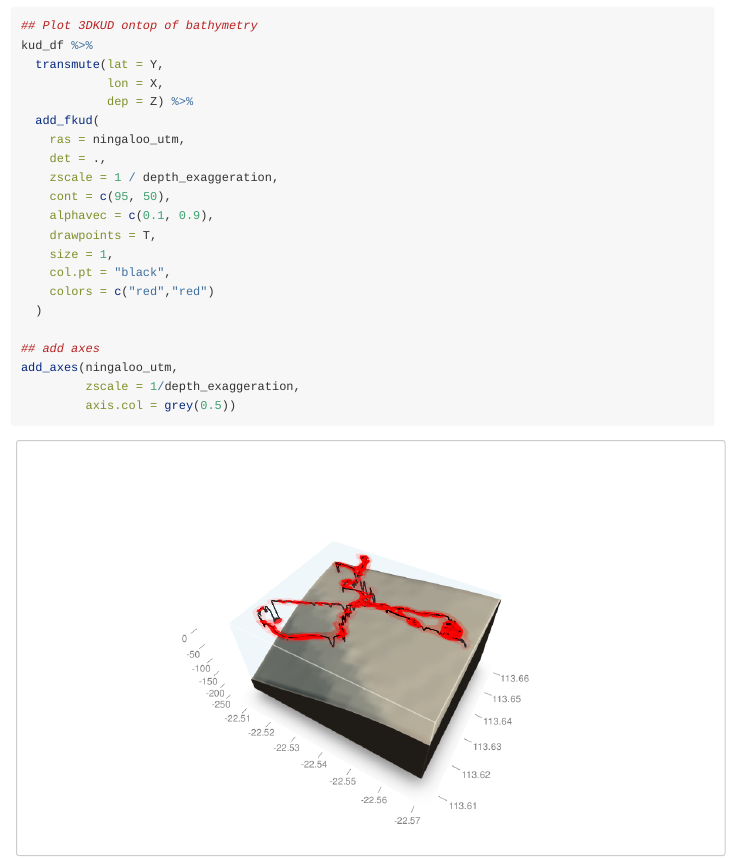
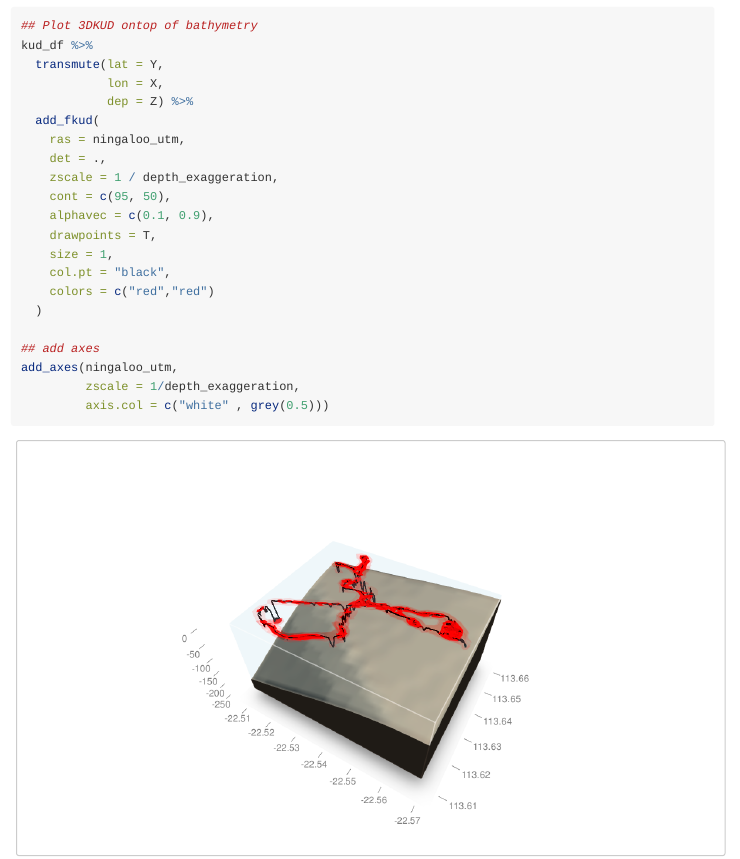
Before and after one commit to vinayudyawer/KUD3D, an R Markdown document (vignettes/kud3d.Rmd): the page in a window 1100 px wide, from 2770 px down. Rendered offline with R 4.5, knitr and Pandoc, with nearby package versions.

Commit message:
Update kud3d.Rmd

````diff
--- a/vignettes/kud3d.Rmd
+++ b/vignettes/kud3d.Rmd
@@ -173,7 +173,7 @@ kud_df %>%
 ## add axes
 add_axes(ningaloo_utm,
          zscale = 1/depth_exaggeration,
-         axis.col = grey(0.5))
+         axis.col = c("white" , grey(0.5)))
 
 ```
 
````
Also changed, not shown: vignettes/kud3d.Rmd (2 more changed lines).
